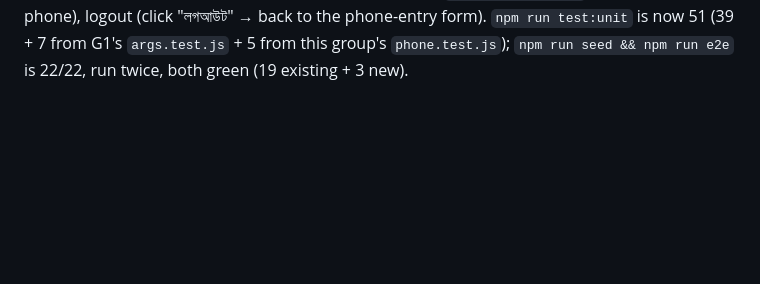
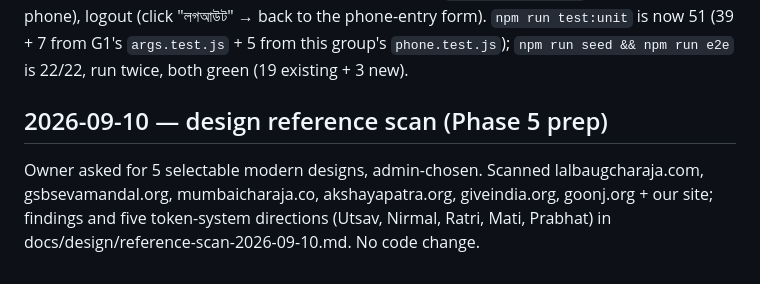
Before and after one commit to Hrishi91/trust_webpage, a Markdown page: docs/build-log.md, the part around the change. GitHub-like rendering; blank space fills up the shorter version.

Commit message:
docs: design reference scan and five theme directions for phase 5
Co-Authored-By: Claude Fable 5.1 <noreply@anthropic.com>

```diff
--- a/docs/build-log.md
+++ b/docs/build-log.md
@@ -388,3 +388,6 @@ numbers-only was done under G1. (d) `tests/e2e/members.spec.js` gains three spec
 for that phone), logout (click "লগআউট" → back to the phone-entry form). `npm run test:unit` is now
 51 (39 + 7 from G1's `args.test.js` + 5 from this group's `phone.test.js`); `npm run seed && npm
 run e2e` is 22/22, run twice, both green (19 existing + 3 new).
+
+## 2026-09-10 — design reference scan (Phase 5 prep)
+Owner asked for 5 selectable modern designs, admin-chosen. Scanned lalbaugcharaja.com, gsbsevamandal.org, mumbaicharaja.co, akshayapatra.org, giveindia.org, goonj.org + our site; findings and five token-system directions (Utsav, Nirmal, Ratri, Mati, Prabhat) in docs/design/reference-scan-2026-09-10.md. No code change.
```
Also changed, not shown: docs/design/reference-scan-2026-09-10.md (added, +76 -0 lines).
